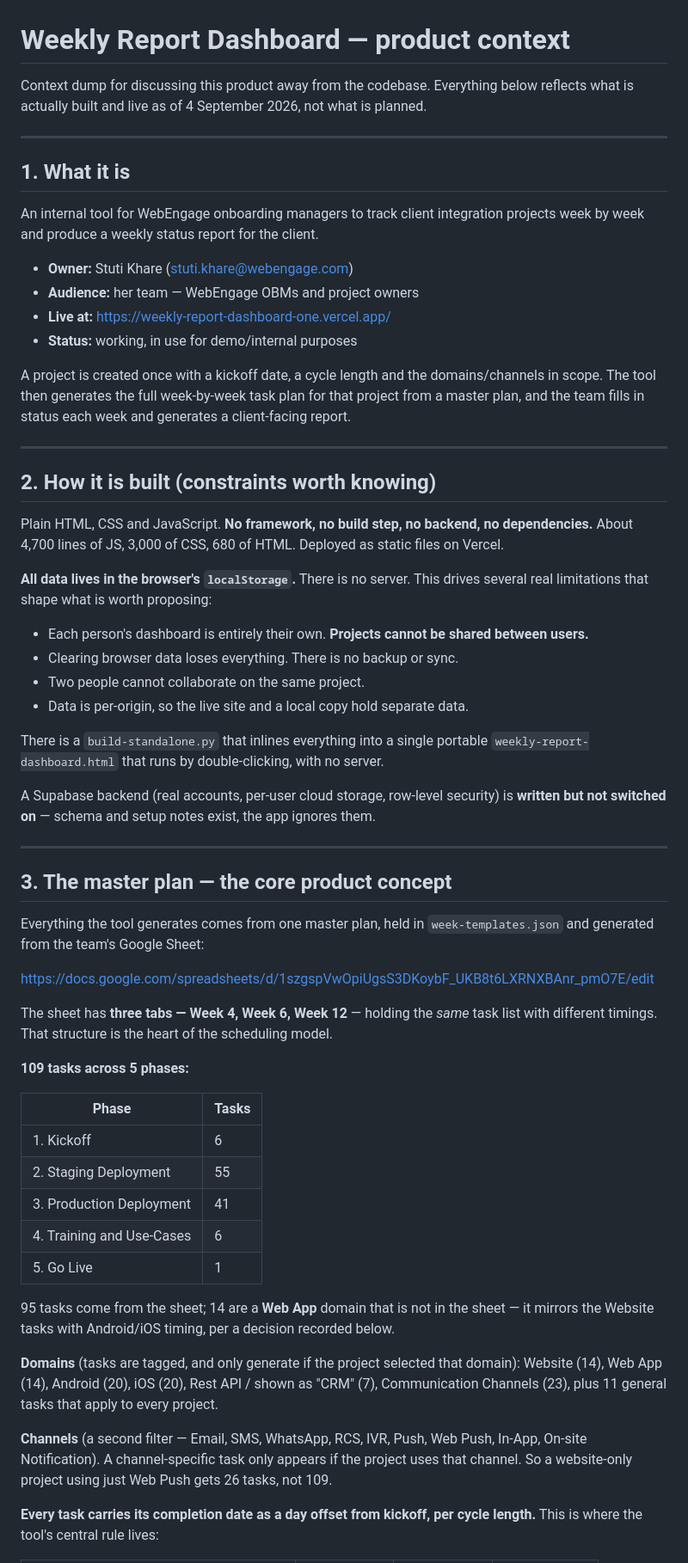
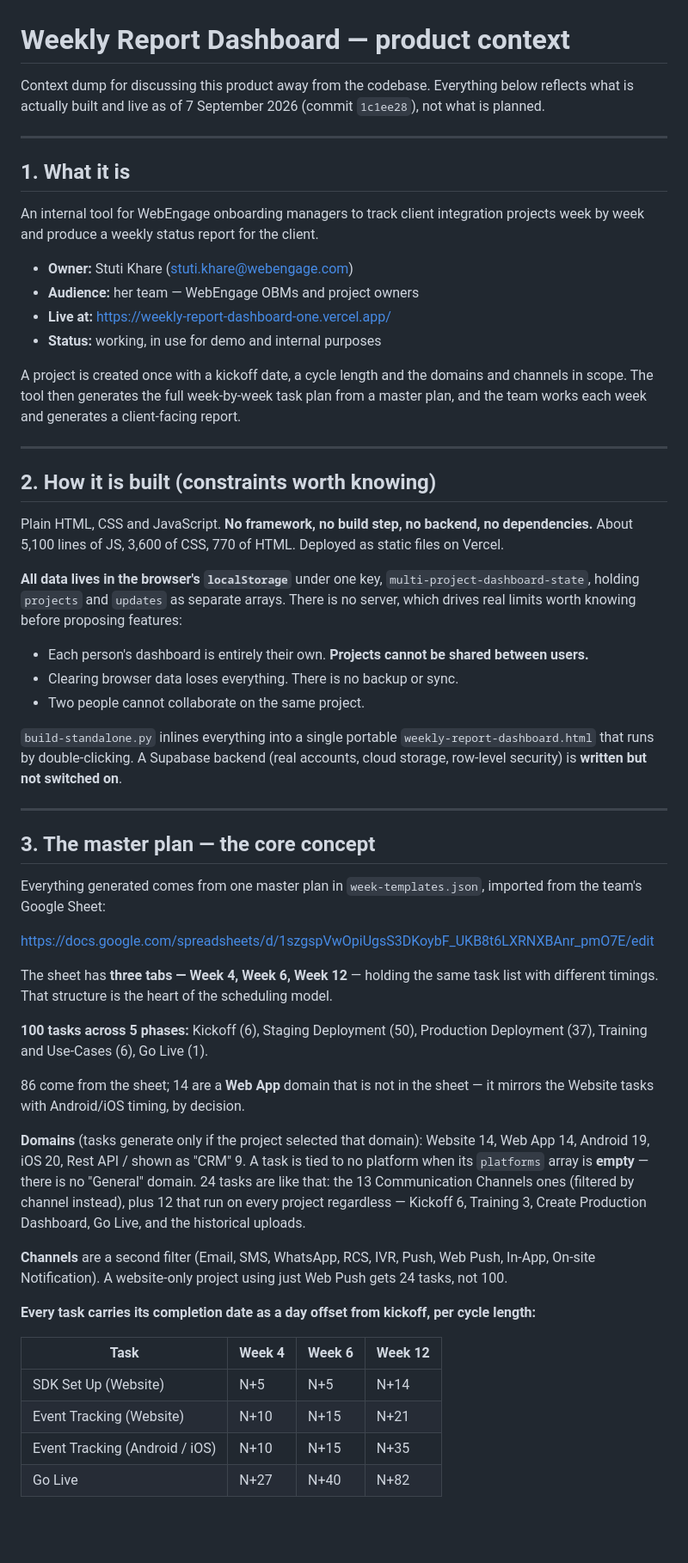
Before and after one commit to Stutikhare4/weekly-report-dashboard, a Markdown page: PRODUCT-CONTEXT.md, the part around one of its changes. Shown at 86% size. Rendered like a GitHub page; blank space fills up the shorter version.

```diff
--- a/PRODUCT-CONTEXT.md
+++ b/PRODUCT-CONTEXT.md
@@ -1,78 +1,77 @@
 # Weekly Report Dashboard — product context
 
-Context dump for discussing this product away from the codebase. Everything below reflects
-what is actually built and live as of 4 September 2026, not what is planned.
+Context dump for discussing this product away from the codebase. Everything below reflects what
+is actually built and live as of 7 September 2026 (commit `1c1ee28`), not what is planned.
 
 ---
 
 ## 1. What it is
 
-An internal tool for WebEngage onboarding managers to track client integration projects week
-by week and produce a weekly status report for the client.
+An internal tool for WebEngage onboarding managers to track client integration projects week by
+week and produce a weekly status report for the client.
 
 - **Owner:** Stuti Khare (stuti.khare@webengage.com)
 - **Audience:** her team — WebEngage OBMs and project owners
 - **Live at:** https://weekly-report-dashboard-one.vercel.app/
-- **Status:** working, in use for demo/internal purposes
+- **Status:** working, in use for demo and internal purposes
 
-A project is created once with a kickoff date, a cycle length and the domains/channels in
-scope. The tool then generates the full week-by-week task plan for that project from a master
-plan, and the team fills in status each week and generates a client-facing report.
+A project is created once with a kickoff date, a cycle length and the domains and channels in
+scope. The tool then generates the full week-by-week task plan from a master plan, and the team
+works each week and generates a client-facing report.
 
 ---
 
 ## 2. How it is built (constraints worth knowing)
 
 Plain HTML, CSS and JavaScript. **No framework, no build step, no backend, no dependencies.**
-About 4,700 lines of JS, 3,000 of CSS, 680 of HTML. Deployed as static files on Vercel.
+About 5,100 lines of JS, 3,600 of CSS, 770 of HTML. Deployed as static files on Vercel.
 
-**All data lives in the browser's `localStorage`.** There is no server. This drives several
-real limitations that shape what is worth proposing:
+**All data lives in the browser's `localStorage`** under one key,
+`multi-project-dashboard-state`, holding `projects` and `updates` as separate arrays. There is
+no server, which drives real limits worth knowing before proposing features:
 
 - Each person's dashboard is entirely their own. **Projects cannot be shared between users.**
 - Clearing browser data loses everything. There is no backup or sync.
 - Two people cannot collaborate on the same project.
-- Data is per-origin, so the live site and a local copy hold separate data.
 
-There is a `build-standalone.py` that inlines everything into a single portable
-`weekly-report-dashboard.html` that runs by double-clicking, with no server.
-
-A Supabase backend (real accounts, per-user cloud storage, row-level security) is **written but
-not switched on** — schema and setup notes exist, the app ignores them.
+`build-standalone.py` inlines everything into a single portable `weekly-report-dashboard.html`
+that runs by double-clicking. A Supabase backend (real accounts, cloud storage, row-level
+security) is **written but not switched on**.
 
 ---
 
-## 3. The master plan — the core product concept
+## 3. The master plan — the core concept
 
-Everything the tool generates comes from one master plan, held in `week-templates.json` and
-generated from the team's Google Sheet:
+Everything generated comes from one master plan in `week-templates.json`, imported from the
+team's Google Sheet:
 
 https://docs.google.com/spreadsheets/d/1szgspVwOpiUgsS3DKoybF_UKB8t6LXRNXBAnr_pmO7E/edit
 
-The sheet has **three tabs — Week 4, Week 6, Week 12** — holding the *same* task list with
+The sheet has **three tabs — Week 4, Week 6, Week 12** — holding the same task list with
 different timings. That structure is the heart of the scheduling model.
 
-**109 tasks across 5 phases:**
+**100 tasks across 5 phases:** Kickoff (6), Staging Deployment (50), Production Deployment (37),
+Training and Use-Cases (6), Go Live (1).
 
-| Phase | Tasks |
-|---|---|
-| 1. Kickoff | 6 |
-| 2. Staging Deployment | 55 |
-| 3. Production Deployment | 41 |
-| 4. Training and Use-Cases | 6 |
-| 5. Go Live | 1 |
+86 come from the sheet; 14 are a **Web App** domain that is not in the sheet — it mirrors the
+Website tasks with Android/iOS timing, by decision.
 
-95 tasks come from the sheet; 14 are a **Web App** domain that is not in the sheet — it mirrors
-the Website tasks with Android/iOS timing, per a decision recorded below.
+**Domains** (tasks generate only if the project selected that domain): Website 14, Web App 14,
+Android 19, iOS 20, Rest API / shown as "CRM" 9. A task is tied to no platform when its
+`platforms` array is **empty** — there is no "General" domain. 24 tasks are like that: the 13
+Communication Channels ones (filtered by channel instead), plus 12 that run on every project
+regardless — Kickoff 6, Training 3, Create Production Dashboard, Go Live, and the historical
+uploads.
 
-**Domains** (tasks are tagged, and only generate if the project selected that domain):
-Website (14), Web App (14), Android (20), iOS (20), Rest API / shown as "CRM" (7),
-Communication Channels (23), plus 11 general tasks that apply to every project.
+**Channels** are a second filter (Email, SMS, WhatsApp, RCS, IVR, Push, Web Push, In-App,
+On-site Notification). A website-only project using just Web Push gets 24 tasks, not 100.
 
-**Channels** (a second filter — Email, SMS, WhatsApp, RCS, IVR, Push, Web Push, In-App,
-On-site Notification). A channel-specific task only appears if the project uses that channel.
-So a website-only project using just Web Push gets 26 tasks, not 109.
+**Every task carries its completion date as a day offset from kickoff, per cycle length:**
 
-**Every task carries its completion date as a day offset from kickoff, per cycle length.**
-This is where the tool's central rule lives:
+| Task | Week 4 | Week 6 | Week 12 |
+|---|---|---|---|
+| SDK Set Up (Website) | N+5 | N+5 | N+14 |
+| Event Tracking (Website) | N+10 | N+15 | N+21 |
+| Event Tracking (Android / iOS) | N+10 | N+15 | N+35 |
+| Go Live | N+27 | N+40 | N+82 |
 
```
Also changed, not shown: other parts of PRODUCT-CONTEXT.md (+114 -111 lines).
